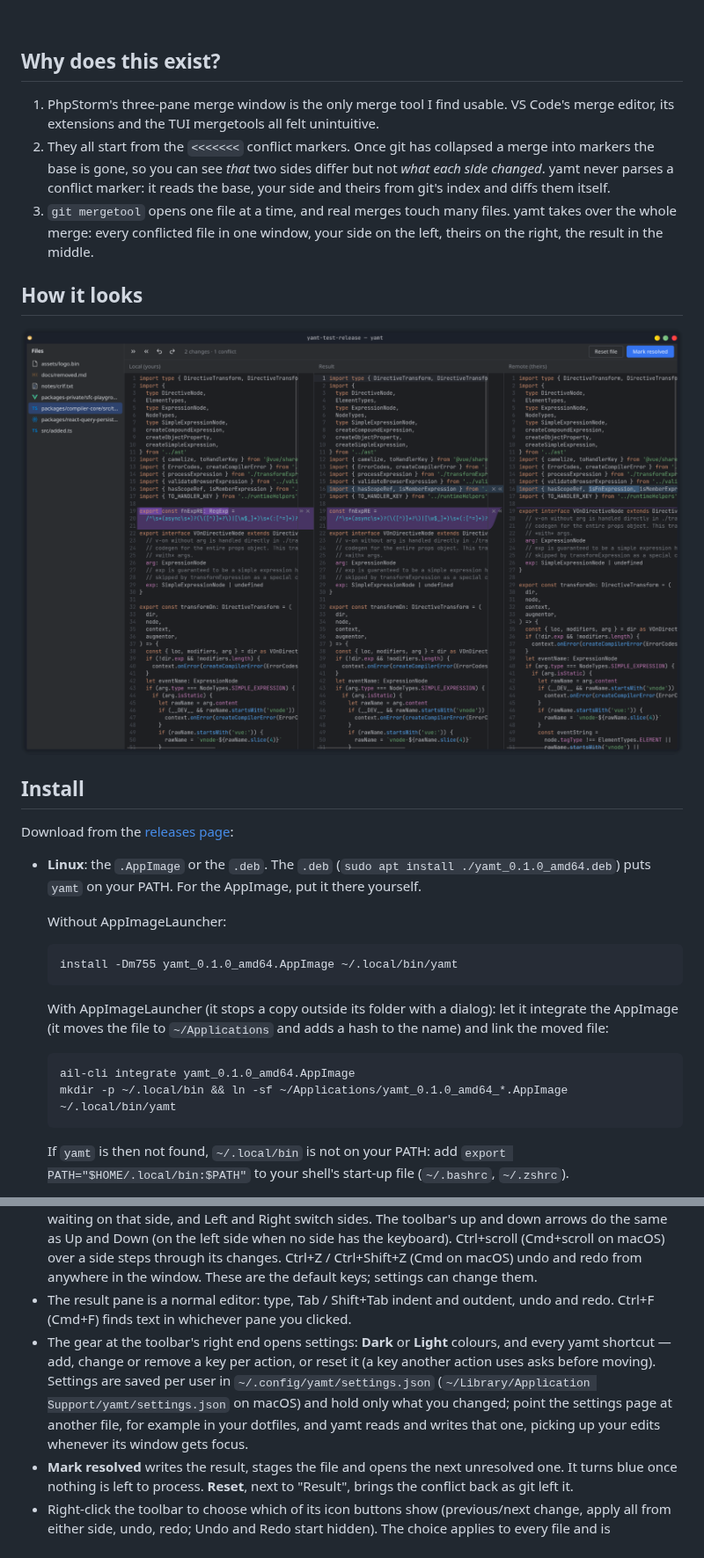
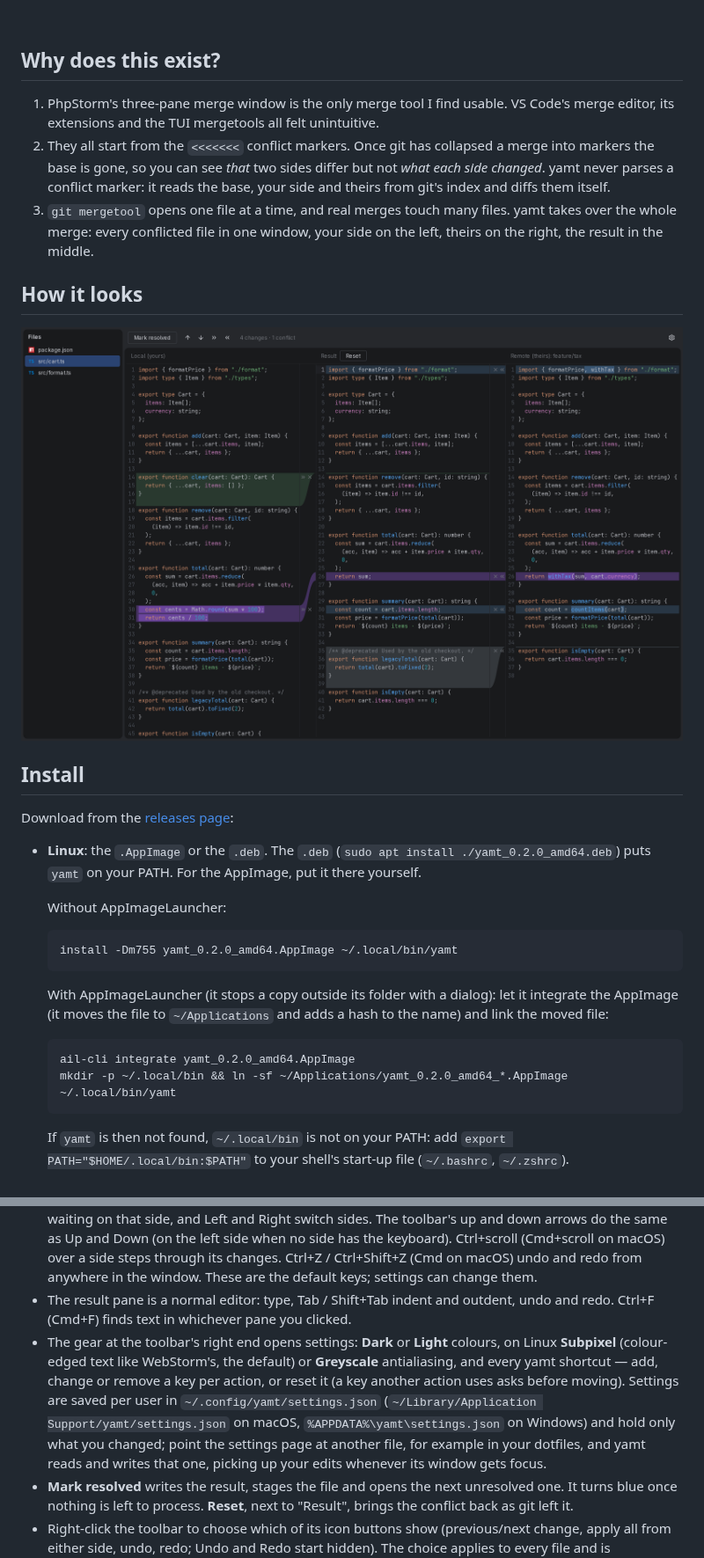
Before and after one commit to web-dev-sam/yamt, a Markdown page: README.md, 2 parts joined by grey strips. Shown at 88% size. GitHub-like rendering; pictures changed too: docs/screenshot.png.

Commit message:
docs: readme screenshot with an addition, a deletion and a conflict; 0.2.0 version, changelog, readme

````diff
--- a/README.md
+++ b/README.md
@@ -12,7 +12,6 @@ _A three-way merge window like the one in JetBrains IDEs, for every git conflict
 &nbsp;
 
 ## Why does this exist?
-
 1. PhpStorm's three-pane merge window is the only merge tool I find usable. VS Code's merge editor, its extensions and the TUI mergetools all felt unintuitive.
 2. They all start from the `<<<<<<<` conflict markers. Once git has collapsed a merge into markers the base is gone, so you can see _that_ two sides differ but not _what each side changed_. yamt never parses a conflict marker: it reads the base, your side and theirs from git's index and diffs them itself.
 3. `git mergetool` opens one file at a time, and real merges touch many files. yamt takes over the whole merge: every conflicted file in one window, your side on the left, theirs on the right, the result in the middle.
@@ -25,13 +24,13 @@ _A three-way merge window like the one in JetBrains IDEs, for every git conflict
 
 Download from the [releases page](../../releases):
 
-- **Linux**: the `.AppImage` or the `.deb`. The `.deb` (`sudo apt install ./yamt_0.1.0_amd64.deb`)
+- **Linux**: the `.AppImage` or the `.deb`. The `.deb` (`sudo apt install ./yamt_0.2.0_amd64.deb`)
   puts `yamt` on your PATH. For the AppImage, put it there yourself.
 
   Without AppImageLauncher:
 
   ```sh
-  install -Dm755 yamt_0.1.0_amd64.AppImage ~/.local/bin/yamt
+  install -Dm755 yamt_0.2.0_amd64.AppImage ~/.local/bin/yamt
   ```
 
   With AppImageLauncher (it stops a copy outside its folder with a dialog): let it integrate the
@@ -39,8 +38,8 @@ Download from the [releases page](../../releases):
   file:
 
   ```sh
-  ail-cli integrate yamt_0.1.0_amd64.AppImage
-  mkdir -p ~/.local/bin && ln -sf ~/Applications/yamt_0.1.0_amd64_*.AppImage ~/.local/bin/yamt
+  ail-cli integrate yamt_0.2.0_amd64.AppImage
+  mkdir -p ~/.local/bin && ln -sf ~/Applications/yamt_0.2.0_amd64_*.AppImage ~/.local/bin/yamt
   ```
 
   If `yamt` is then not found, `~/.local/bin` is not on your PATH: add
@@ -71,7 +70,7 @@ When `git merge`, `git rebase` or `git cherry-pick` stops with conflicts, run `y
 - Each change has an arrow that applies it to the result and a × that ignores it; press one and drag up or down to apply or ignore several at once (one undo step). On a conflict, Ctrl+click (Cmd+click on macOS) on the arrow also ignores the other side, and on the × also takes the other side; holding Ctrl (Cmd) when releasing a drag does the same for every conflict it covers. Ctrl+click (Cmd+click) a highlighted change applies it, Ctrl+right-click (Cmd+right-click) ignores it. The toolbar applies all non-conflicting changes from the left or from the right in one click.
 - From the keyboard: click a side or one of its changes (an outline shows which), then Enter or Space applies the change, Backspace, Delete or x ignores it, Up and Down move between the changes still waiting on that side, and Left and Right switch sides. The toolbar's up and down arrows do the same as Up and Down (on the left side when no side has the keyboard). Ctrl+scroll (Cmd+scroll on macOS) over a side steps through its changes. Ctrl+Z / Ctrl+Shift+Z (Cmd on macOS) undo and redo from anywhere in the window. These are the default keys; settings can change them.
 - The result pane is a normal editor: type, Tab / Shift+Tab indent and outdent, undo and redo. Ctrl+F (Cmd+F) finds text in whichever pane you clicked.
-- The gear at the toolbar's right end opens settings: **Dark** or **Light** colours, and every yamt shortcut — add, change or remove a key per action, or reset it (a key another action uses asks before moving). Settings are saved per user in `~/.config/yamt/settings.json` (`~/Library/Application Support/yamt/settings.json` on macOS) and hold only what you changed; point the settings page at another file, for example in your dotfiles, and yamt reads and writes that one, picking up your edits whenever its window gets focus.
+- The gear at the toolbar's right end opens settings: **Dark** or **Light** colours, on Linux **Subpixel** (colour-edged text like WebStorm's, the default) or **Greyscale** antialiasing, and every yamt shortcut — add, change or remove a key per action, or reset it (a key another action uses asks before moving). Settings are saved per user in `~/.config/yamt/settings.json` (`~/Library/Application Support/yamt/settings.json` on macOS, `%APPDATA%\yamt\settings.json` on Windows) and hold only what you changed; point the settings page at another file, for example in your dotfiles, and yamt reads and writes that one, picking up your edits whenever its window gets focus.
 - **Mark resolved** writes the result, stages the file and opens the next unresolved one. It turns blue once nothing is left to process. **Reset**, next to "Result", brings the conflict back as git left it.
 - Right-click the toolbar to choose which of its icon buttons show (previous/next change, apply all from either side, undo, redo; Undo and Redo start hidden). The choice applies to every file and is remembered after a restart; the keys work either way.
 - A file deleted on one side and changed on the other shows the changed side with its changes, and two buttons: **Keep** and **Delete**. Other files the editor cannot show (binary, symlinks, submodules) get a choice between the two sides.
````
Also changed, not shown: CHANGELOG.md (+4 -1 lines), 6 other files.
